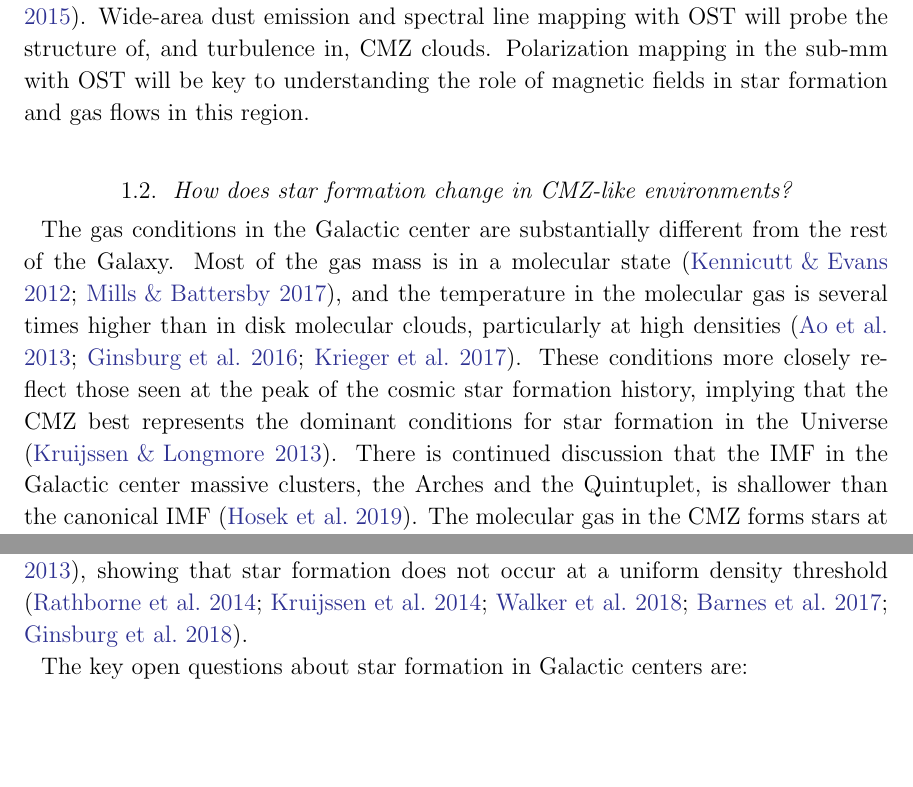
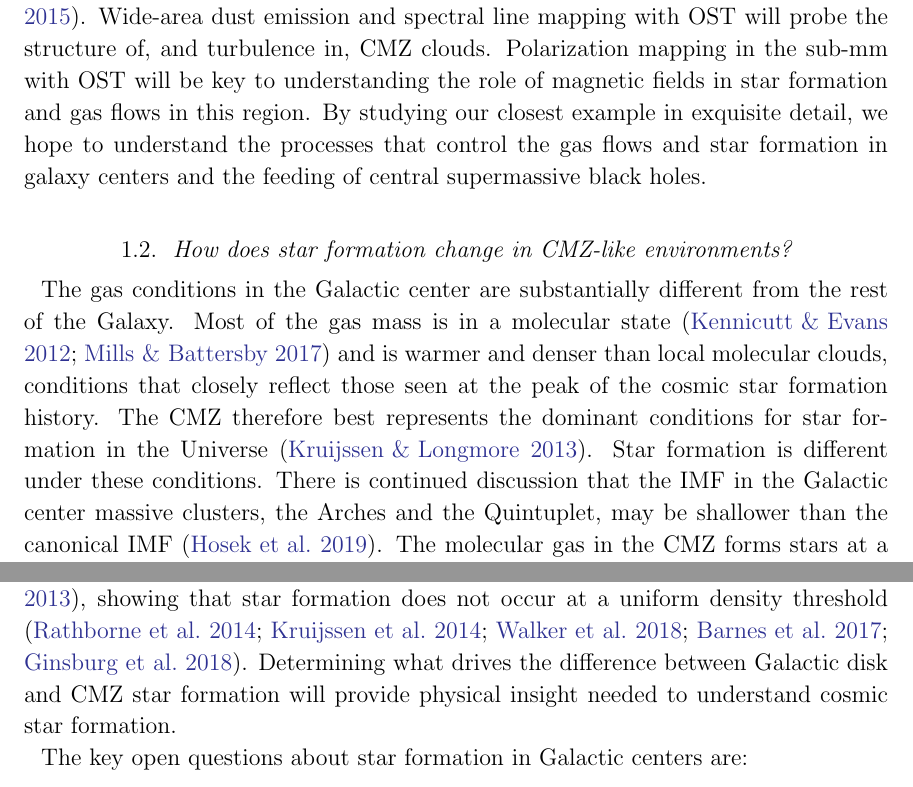
Before and after one commit to keflavich/CMZ-Decadal-2020-White-Paper, a LaTeX paper (main.tex): two parts of page 4 of 8, joined at a grey line, cut so that both start at the same text, the shorter picture padded with empty space. Compiled offline with LaTeX, dvips and Ghostscript.

Commit message:
some more rephrasing, hyperbole

```diff
--- a/main.tex
+++ b/main.tex
@@ -220,26 +223,28 @@ e.g., Pan-STARRS \citep{Green2015b}.  Wide-area dust emission and spectral line
 mapping with OST will probe the structure of, and turbulence in, CMZ clouds.
 Polarization mapping in the sub-mm with OST will be key to understanding the
 role of magnetic fields in star formation and gas flows in this region.
-
-% I think we need some sort of wrap-up here...
-% Cara's suggestion: wrap up w/discussion of relation to other CMZs?
+By studying our closest example in exquisite detail, we hope to understand the
+processes that control the gas flows and star formation in galaxy centers and
+the feeding of central supermassive black holes.
 
 
 \subsection{How does star formation change in CMZ-like environments?}
 The gas conditions in the Galactic center are substantially different from the
 rest of the Galaxy.  Most of the gas mass is in a molecular state
-\citep[][]{Kennicutt2012a,Mills2017a}, and the temperature in the molecular gas is
-several times higher than in disk molecular clouds, particularly at high
-densities \citep{Ao2013a,Ginsburg2016a,Krieger2017a}. These conditions more
-closely reflect those seen at the peak of the cosmic star formation history,
-implying that the CMZ best represents the dominant conditions for star
-formation in the Universe \citep{Kruijssen2013a}. There is continued discussion
-that the IMF in the Galactic center massive clusters, the
-Arches and the Quintuplet, is shallower than the canonical IMF
-\citep{Hosek2019a}. The molecular gas in the CMZ forms stars at a much lower
-rate than comparable-density gas in the Galactic disk \citep{Longmore2013b},
-showing that star formation does not occur at a uniform density threshold
+\citep[][]{Kennicutt2012a,Mills2017a} and is warmer and denser than local
+molecular clouds, conditions that closely reflect those seen at the peak of the
+cosmic star formation history.  The CMZ therefore best represents the dominant
+conditions for star formation in the Universe \citep{Kruijssen2013a}.  Star
+formation is different under these conditions.  There is continued discussion
+that the IMF in the Galactic center massive clusters, the Arches and the
+Quintuplet, may be shallower than the canonical IMF \citep{Hosek2019a}. The
+molecular gas in the CMZ forms stars at a much lower rate than
+comparable-density gas in the Galactic disk \citep{Longmore2013b}, showing that
+star formation does not occur at a uniform density threshold
 \citep{Rathborne2014b,Kruijssen2014c,Walker2018a,Barnes2017b,Ginsburg2018a}.
+Determining what drives the difference between Galactic disk and CMZ
+star formation will provide physical insight needed to understand
+cosmic star formation.
 
 The key open questions about star formation in Galactic centers are:
 \begin{enumerate}
```
Also changed, not shown: main.tex (11 more changed lines).
